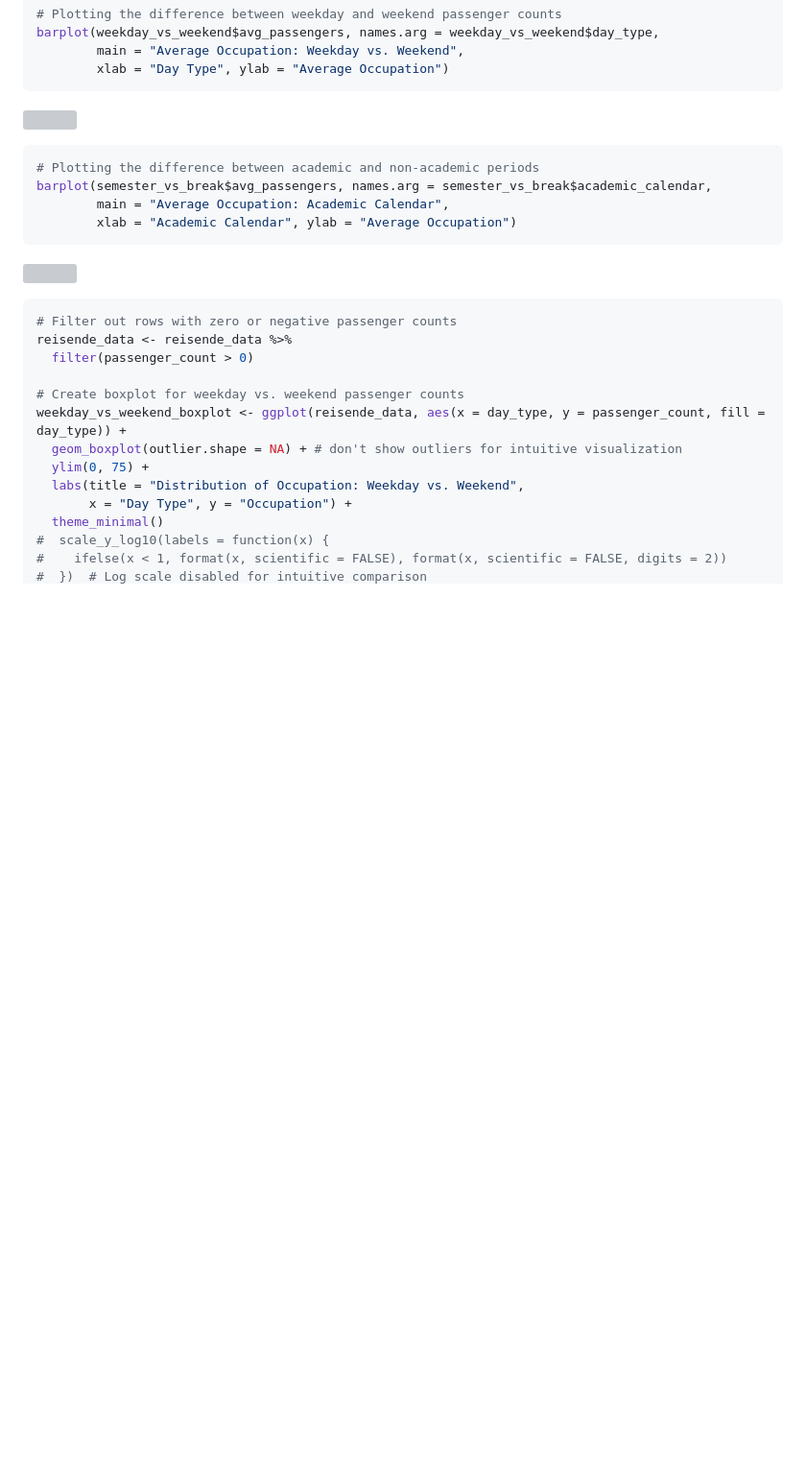
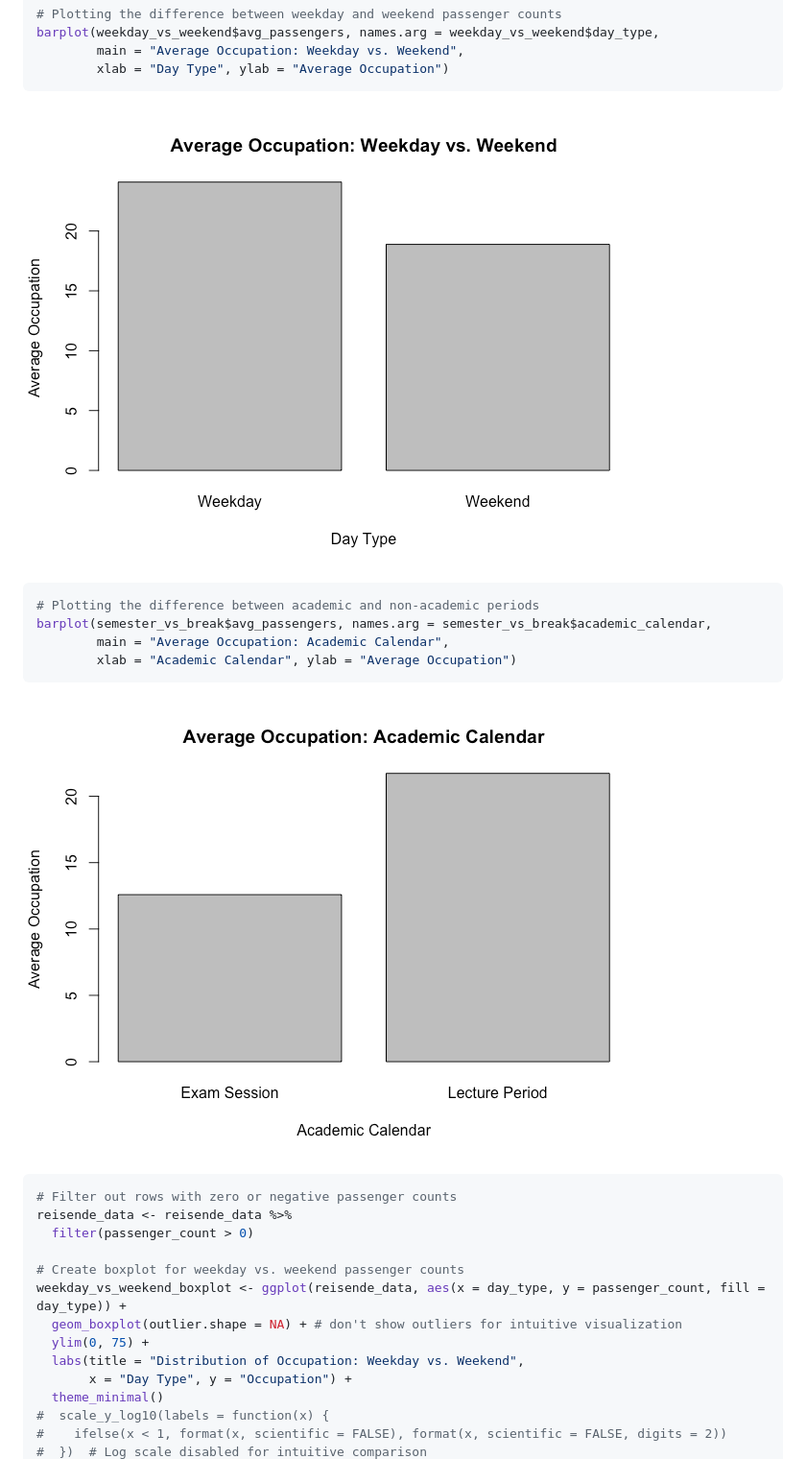
Before and after one commit to Chocobosaurus/uzh-data-science-project, a Markdown page: src/Q4_analysis_of_diverse_factors_w_addtionalinfo.md, the part around the change printed below. Shown: that part at 96% size. Drawn GitHub-style; blank space fills up the shorter version; grey boxes are pictures that could not be loaded.

Commit message:
Update Paths to figures

````diff
--- a/src/Q4_analysis_of_diverse_factors_w_addtionalinfo.md
+++ b/src/Q4_analysis_of_diverse_factors_w_addtionalinfo.md
@@ -63,7 +63,7 @@ barplot(weekday_vs_weekend$avg_passengers, names.arg = weekday_vs_weekend$day_ty
         xlab = "Day Type", ylab = "Average Occupation")
 ```
 
-![](Q4_Analysis_of_diverse_factors_w_addtionalinfo_files/figure-gfm/Loading%20data,%20grouping%20and%20visualize%20gross%20average-1.png)<!-- -->
+![](../plots/Q4/additionalfigs/Loading%20data,%20grouping%20and%20visualize%20gross%20average-1.png)<!-- -->
 
 ``` r
 # Plotting the difference between academic and non-academic periods
@@ -72,7 +72,7 @@ barplot(semester_vs_break$avg_passengers, names.arg = semester_vs_break$academic
         xlab = "Academic Calendar", ylab = "Average Occupation")
 ```
 
-![](Q4_Analysis_of_diverse_factors_w_addtionalinfo_files/figure-gfm/Loading%20data,%20grouping%20and%20visualize%20gross%20average-2.png)<!-- -->
+![](../plots/Q4/additionalfigs/Loading%20data,%20grouping%20and%20visualize%20gross%20average-2.png)<!-- -->
 
 ``` r
 # Filter out rows with zero or negative passenger counts
````
Also changed, not shown: other parts of src/Q4_analysis_of_diverse_factors_w_addtionalinfo.md (+8 -8 lines), src/Q1Q2_development_utilization_analysis.md (+14 -14 lines).
